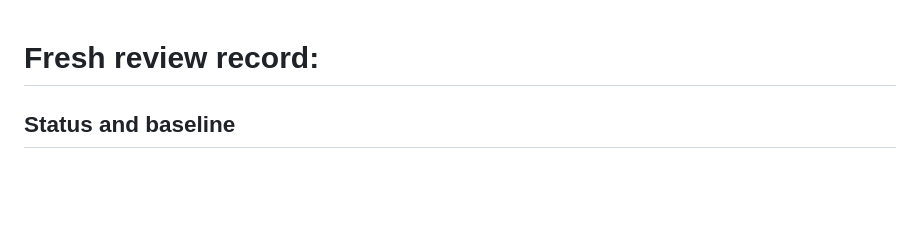
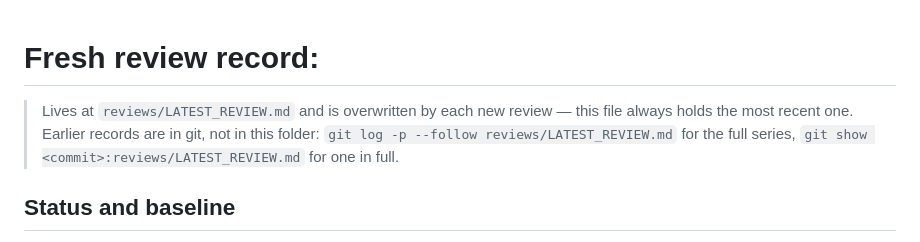
Before and after one commit to llody9977/cbc-mode, a Markdown page: reviews/REVIEW_TEMPLATE.md, the part around the change. Rendered like a GitHub page; blank space fills up the shorter version.

Commit message:
docs(reviews): adopt LATEST_REVIEW.md convention per doc-review standard

```diff
--- a/reviews/REVIEW_TEMPLATE.md
+++ b/reviews/REVIEW_TEMPLATE.md
@@ -1,4 +1,9 @@
 # Fresh review record: <scope>
+
+> Lives at `reviews/LATEST_REVIEW.md` and is overwritten by each new review — this file always holds the
+> most recent one. Earlier records are in git, not in this folder:
+> `git log -p --follow reviews/LATEST_REVIEW.md` for the full series,
+> `git show <commit>:reviews/LATEST_REVIEW.md` for one in full.
 
 ## Status and baseline
 
```
Also changed, not shown: reviews/2026-08-22-fresh-review-whole-project.md (deleted, +0 -67 lines), reviews/LATEST_REVIEW.md (added, +80 -0 lines).
